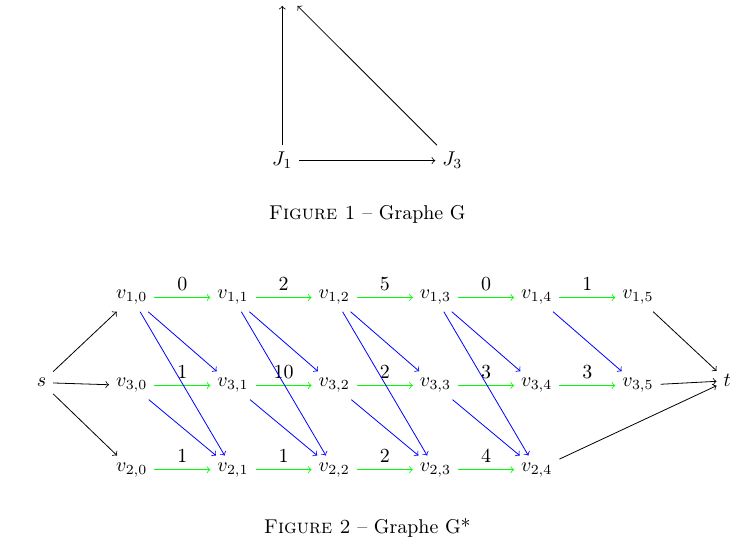
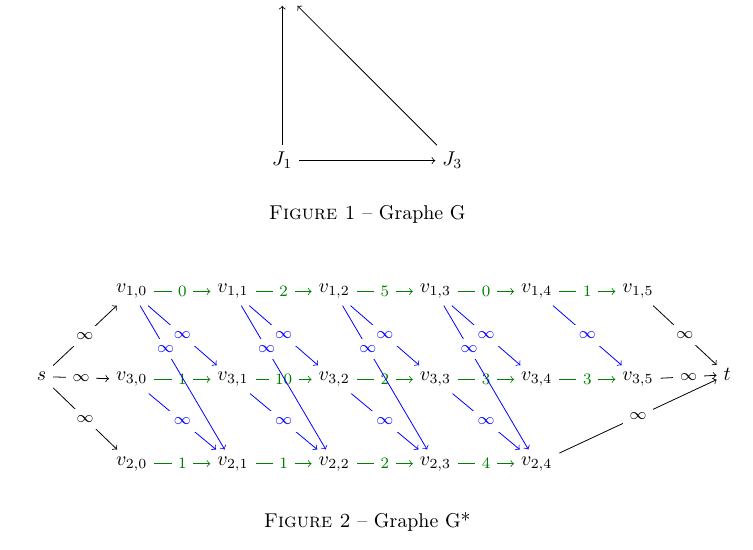
Before and after one commit to SuzanneSoy/2010-m1s1-complexite, a LaTeX document (rapport.tex): part of the page, cut so that both start at the same text. Compiled offline with pdfLaTeX.

Commit message:
Capacités sur les autres arcs, un peu de nettoyage.

```diff
--- a/rapport.tex
+++ b/rapport.tex
@@ -51,45 +67,45 @@
       & v_{2,0} & v_{2,1} & v_{2,2} & v_{2,3} & v_{2,4} & & \\
     };
 
-  	\draw[affectation] (m-1-2)-- node[capacité]{0} (m-1-3);
-	\draw[affectation] (m-1-3)-- node[capacité]{2} (m-1-4);
-	\draw[affectation] (m-1-4)-- node[capacité]{5} (m-1-5);
-	\draw[affectation] (m-1-5)-- node[capacité]{0} (m-1-6);
-	\draw[affectation] (m-1-6)-- node[capacité]{1} (m-1-7);
+  	\draw[affectation] (m-1-2)-- node[capacité affectation]{0} (m-1-3);
+	\draw[affectation] (m-1-3)-- node[capacité affectation]{2} (m-1-4);
+	\draw[affectation] (m-1-4)-- node[capacité affectation]{5} (m-1-5);
+	\draw[affectation] (m-1-5)-- node[capacité affectation]{0} (m-1-6);
+	\draw[affectation] (m-1-6)-- node[capacité affectation]{1} (m-1-7);
 
-	\draw[affectation] (m-2-2)-- node[capacité]{1} (m-2-3);
-	\draw[affectation] (m-2-3)-- node[capacité]{10} (m-2-4);
-	\draw[affectation] (m-2-4)-- node[capacité]{2} (m-2-5);
-	\draw[affectation] (m-2-5)-- node[capacité]{3} (m-2-6);
-	\draw[affectation] (m-2-6)-- node[capacité]{3} (m-2-7);
+	\draw[affectation] (m-2-2)-- node[capacité affectation]{1} (m-2-3);
+	\draw[affectation] (m-2-3)-- node[capacité affectation]{10} (m-2-4);
+	\draw[affectation] (m-2-4)-- node[capacité affectation]{2} (m-2-5);
+	\draw[affectation] (m-2-5)-- node[capacité affectation]{3} (m-2-6);
+	\draw[affectation] (m-2-6)-- node[capacité affectation]{3} (m-2-7);
 
-	\draw[affectation] (m-3-2)-- node[capacité]{1} (m-3-3);
-	\draw[affectation] (m-3-3)-- node[capacité]{1} (m-3-4);
-	\draw[affectation] (m-3-4)-- node[capacité]{2} (m-3-5);
-	\draw[affectation] (m-3-5)-- node[capacité]{4} (m-3-6);
+	\draw[affectation] (m-3-2)-- node[capacité affectation]{1} (m-3-3);
+	\draw[affectation] (m-3-3)-- node[capacité affectation]{1} (m-3-4);
+	\draw[affectation] (m-3-4)-- node[capacité affectation]{2} (m-3-5);
+	\draw[affectation] (m-3-5)-- node[capacité affectation]{4} (m-3-6);
 
-  	\draw[auxiliaire] (m-2-1)--(m-1-2);
-  	\draw[auxiliaire] (m-2-1)--(m-2-2);
-  	\draw[auxiliaire] (m-2-1)--(m-3-2);
-  	\draw[auxiliaire] (m-1-7)--(m-2-8);
-  	\draw[auxiliaire] (m-2-7)--(m-2-8);
-  	\draw[auxiliaire] (m-3-6)--(m-2-8);
+  	\draw[auxiliaire] (m-2-1)-- node[capacité auxiliaire]{$\infty$} (m-1-2);
+  	\draw[auxiliaire] (m-2-1)-- node[capacité auxiliaire]{$\infty$} (m-2-2);
+  	\draw[auxiliaire] (m-2-1)-- node[capacité auxiliaire]{$\infty$} (m-3-2);
+  	\draw[auxiliaire] (m-1-7)-- node[capacité auxiliaire]{$\infty$} (m-2-8);
+  	\draw[auxiliaire] (m-2-7)-- node[capacité auxiliaire]{$\infty$} (m-2-8);
+  	\draw[auxiliaire] (m-3-6)-- node[capacité auxiliaire]{$\infty$} (m-2-8);
 
-	\draw[precedence] (m-1-2)--(m-2-3);
-	\draw[precedence] (m-1-3)--(m-2-4);
-	\draw[precedence] (m-1-4)--(m-2-5);
-	\draw[precedence] (m-1-5)--(m-2-6);
-	\draw[precedence] (m-1-6)--(m-2-7);
+	\draw[précédence] (m-1-2)-- node[capacité précédence]{$\infty$} (m-2-3);
+	\draw[précédence] (m-1-3)-- node[capacité précédence]{$\infty$} (m-2-4);
+	\draw[précédence] (m-1-4)-- node[capacité précédence]{$\infty$} (m-2-5);
+	\draw[précédence] (m-1-5)-- node[capacité précédence]{$\infty$} (m-2-6);
+	\draw[précédence] (m-1-6)-- node[capacité précédence]{$\infty$} (m-2-7);
 
-	\draw[precedence] (m-2-2)--(m-3-3);
-	\draw[precedence] (m-2-3)--(m-3-4);
-	\draw[precedence] (m-2-4)--(m-3-5);
-	\draw[precedence] (m-2-5)--(m-3-6);
+	\draw[précédence] (m-2-2)-- node[capacité précédence]{$\infty$} (m-3-3);
+	\draw[précédence] (m-2-3)-- node[capacité précédence]{$\infty$} (m-3-4);
+	\draw[précédence] (m-2-4)-- node[capacité précédence]{$\infty$} (m-3-5);
+	\draw[précédence] (m-2-5)-- node[capacité précédence]{$\infty$} (m-3-6);
 
-	\draw[precedence] (m-1-2)--(m-3-3);
-	\draw[precedence] (m-1-3)--(m-3-4);
-	\draw[precedence] (m-1-4)--(m-3-5);
-	\draw[precedence] (m-1-5)--(m-3-6);
+	\draw[précédence] (m-1-2)-- node[capacité précédence,pos=0.3]{$\infty$} (m-3-3);
+	\draw[précédence] (m-1-3)-- node[capacité précédence,pos=0.3]{$\infty$} (m-3-4);
+	\draw[précédence] (m-1-4)-- node[capacité précédence,pos=0.3]{$\infty$} (m-3-5);
+	\draw[précédence] (m-1-5)-- node[capacité précédence,pos=0.3]{$\infty$} (m-3-6);
 
   \end{tikzpicture}
   \caption{Graphe G*}
```
Also changed, not shown: rapport.tex (26 more changed lines).
